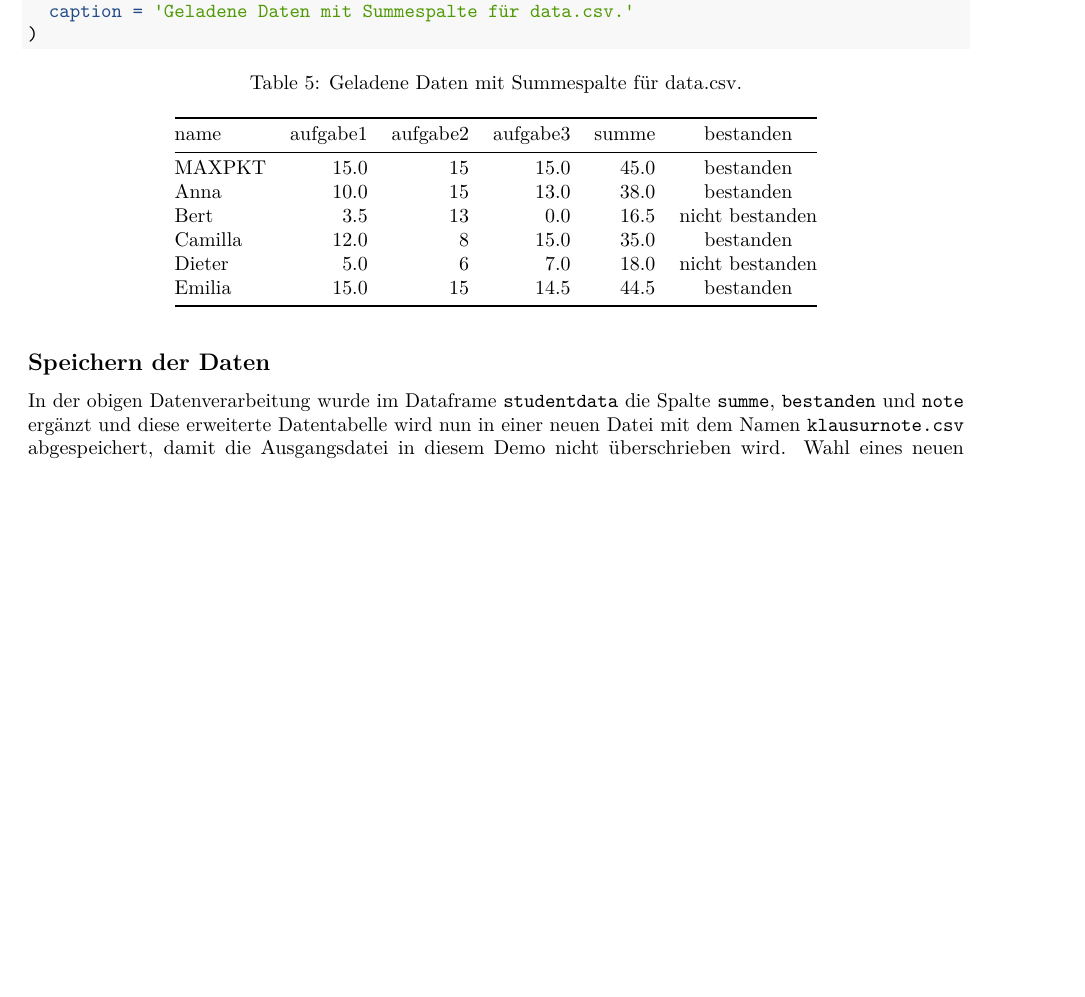
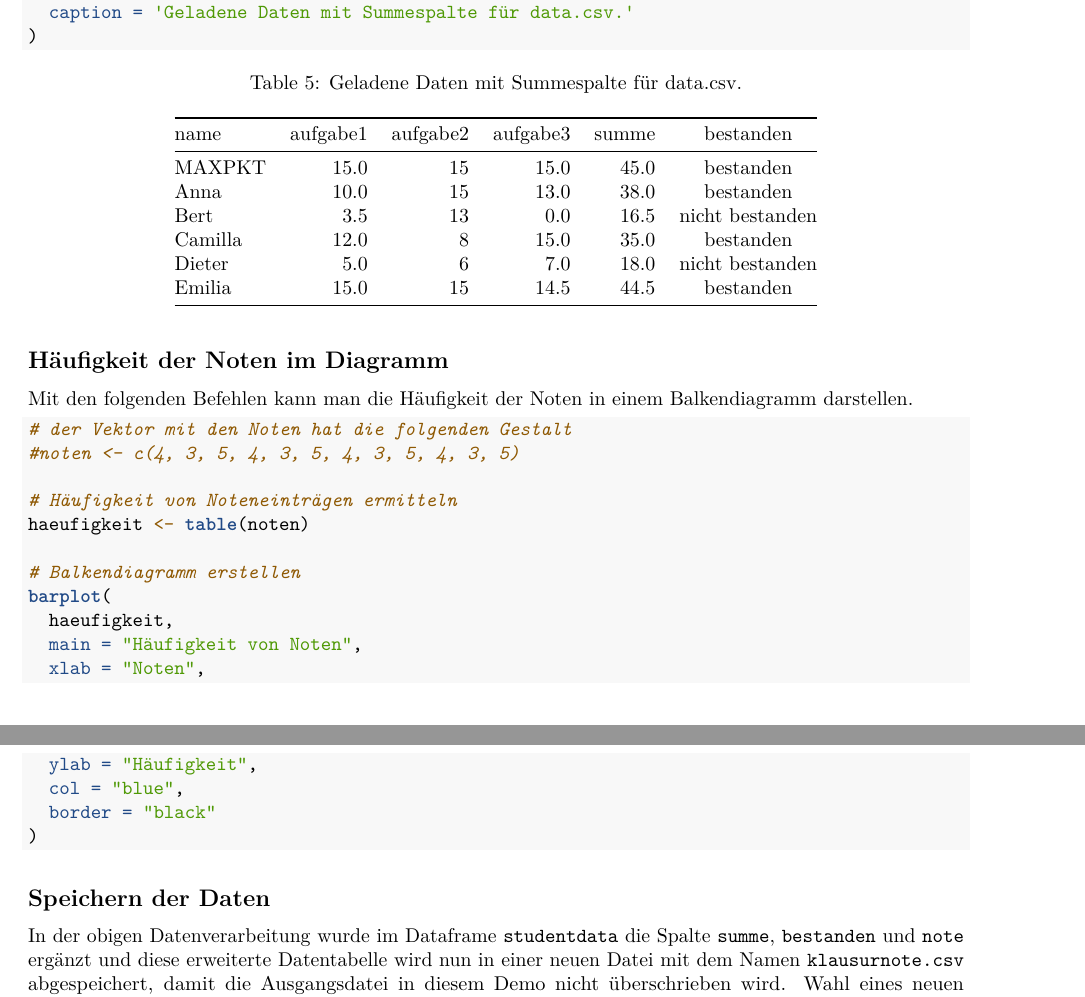
Before and after one commit to niebert/knitr4education, an R Markdown document (de/demo_03_notenberechnung.Rmd): part of page 6 of 6 before the commit and two parts of pages 6 and 7 of 7 after it, the two joined at a grey line, cut so that both start at the same text, the shorter picture padded with empty space. Rendered offline with R 4.5, knitr and Pandoc, then LaTeX, with nearby package versions; some code elsewhere in the file could not run offline.

Commit message:
Update demo_03_notenberechnung.Rmd

````diff
--- a/de/demo_03_notenberechnung.Rmd
+++ b/de/demo_03_notenberechnung.Rmd
@@ -281,6 +281,26 @@ knitr::kable(
   caption = 'Geladene Daten mit Summespalte für data.csv.'
 )
 ```
+## Häufigkeit der Noten im Diagramm
+Mit den folgenden Befehlen kann man die Häufigkeit der Noten in einem Balkendiagramm darstellen.
+```r
+# der Vektor mit den Noten hat die folgenden Gestalt
+#noten <- c(4, 3, 5, 4, 3, 5, 4, 3, 5, 4, 3, 5)
+
+# Häufigkeit von Noteneinträgen ermitteln
+haeufigkeit <- table(noten)
+
+# Balkendiagramm erstellen
+barplot(
+  haeufigkeit,
+  main = "Häufigkeit von Noten",
+  xlab = "Noten",
+  ylab = "Häufigkeit",
+  col = "blue",
+  border = "black"
+)
+```
+
 ## Speichern der Daten
 In der obigen Datenverarbeitung wurde im Dataframe `studentdata` die Spalte `summe`, `bestanden` und `note` ergänzt und diese erweiterte Datentabelle wird nun in einer neuen Datei mit dem Namen `klausurnote.csv` abgespeichert, damit die Ausgangsdatei in diesem Demo nicht überschrieben wird.
 Wahl eines neuen Dateinamens ist prinzipiell empfehlenswert, damit bei einer fehlerhaften Berechnung nicht die Rohdaten verändert werden.
````
